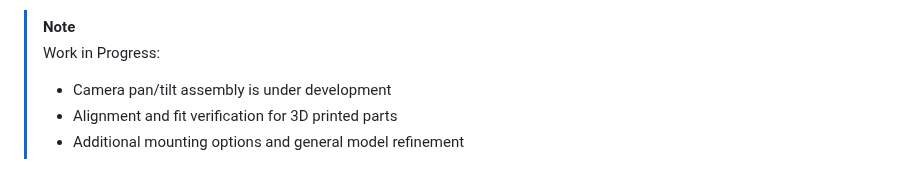
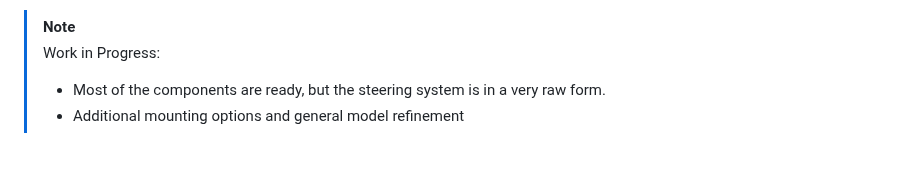
Before and after one commit to KarimAziev/picar-cad, a Markdown page: README.md, the part around one of its changes. Drawn GitHub-style.

```diff
--- a/README.md
+++ b/README.md
@@ -10,6 +14,5 @@ The design focuses on a four-wheeled robot where:
 > [!NOTE]
 > Work in Progress:
 >
-> - Camera pan/tilt assembly is under development
-> - Alignment and fit verification for 3D printed parts
+> - Most of the components are ready, but the steering system is in a very raw form.
 > - Additional mounting options and general model refinement
```
Also changed, not shown: other parts of README.md (+6 -0 lines), demo/picar-cad-full.jpg (added), 2 other files.
